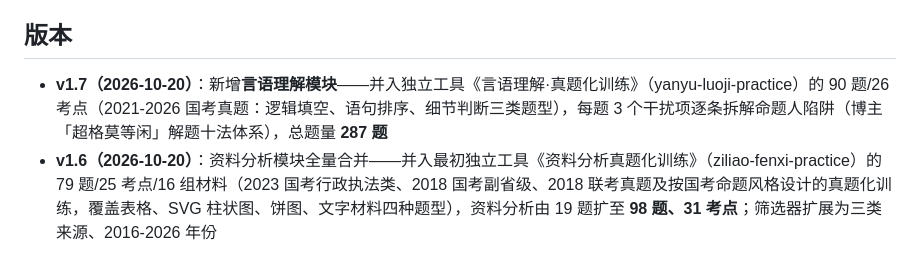
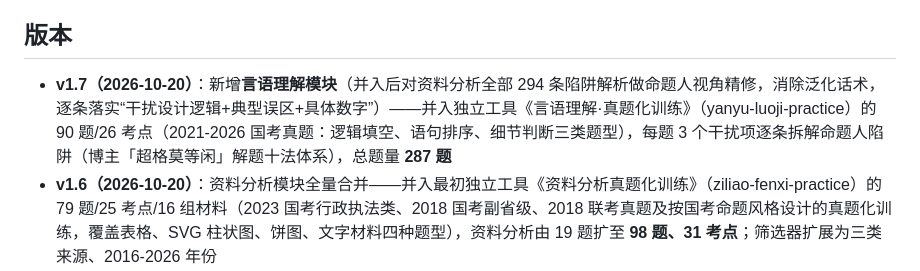
Before and after one commit to 951367983/xingce-zhenti-practice, a Markdown page: README.md, the part around the change. Rendered like a GitHub page.

Commit message:
v1.7 README记录命题人视角精修

```diff
--- a/README.md
+++ b/README.md
@@ -16,7 +16,7 @@
 
 ## 版本
 
-- **v1.7（2026-10-20）**：新增**言语理解模块**——并入独立工具《言语理解·真题化训练》（yanyu-luoji-practice）的 90 题/26 考点（2021-2026 国考真题：逻辑填空、语句排序、细节判断三类题型），每题 3 个干扰项逐条拆解命题人陷阱（博主「超格莫等闲」解题十法体系），总题量 **287 题**
+- **v1.7（2026-10-20）**：新增**言语理解模块**（并入后对资料分析全部 294 条陷阱解析做命题人视角精修，消除泛化话术，逐条落实“干扰设计逻辑+典型误区+具体数字”）——并入独立工具《言语理解·真题化训练》（yanyu-luoji-practice）的 90 题/26 考点（2021-2026 国考真题：逻辑填空、语句排序、细节判断三类题型），每题 3 个干扰项逐条拆解命题人陷阱（博主「超格莫等闲」解题十法体系），总题量 **287 题**
 - **v1.6（2026-10-20）**：资料分析模块全量合并——并入最初独立工具《资料分析真题化训练》（ziliao-fenxi-practice）的 79 题/25 考点/16 组材料（2023 国考行政执法类、2018 国考副省级、2018 联考真题及按国考命题风格设计的真题化训练，覆盖表格、SVG 柱状图、饼图、文字材料四种题型），资料分析由 19 题扩至 **98 题、31 考点**；筛选器扩展为三类来源、2016-2026 年份
 - v1.5（2026-10-20）：注入**2026 河南省考真题** 35 题（判断推理 20 题=类比 5+逻辑 10+定义 5；数量关系 10 题；资料分析 5 题=新能源汽车/电池材料），共 118 题
   - 2026 卷判断题 46-55（图形）与资料题 106-115（表图）因网友回忆版缺原图/表格数据未收录；数量 31/35/39/40/43 因回忆版缺关键数据未收录
```
